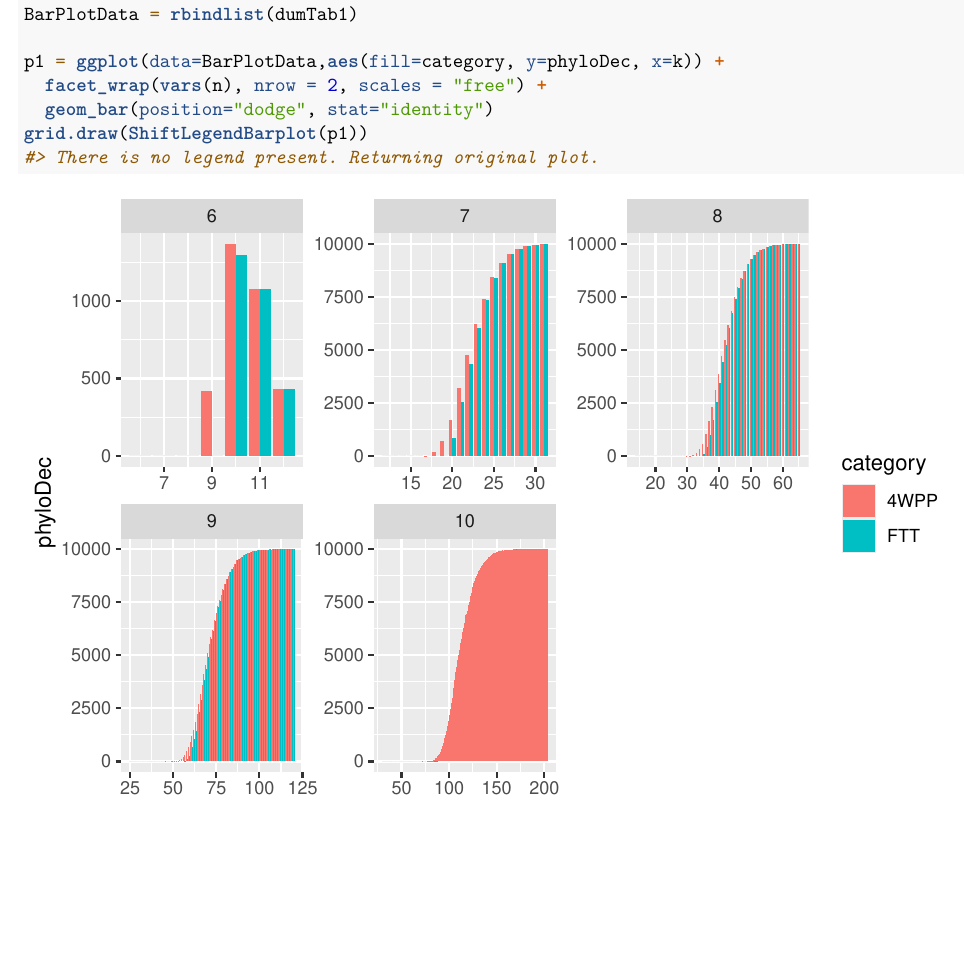
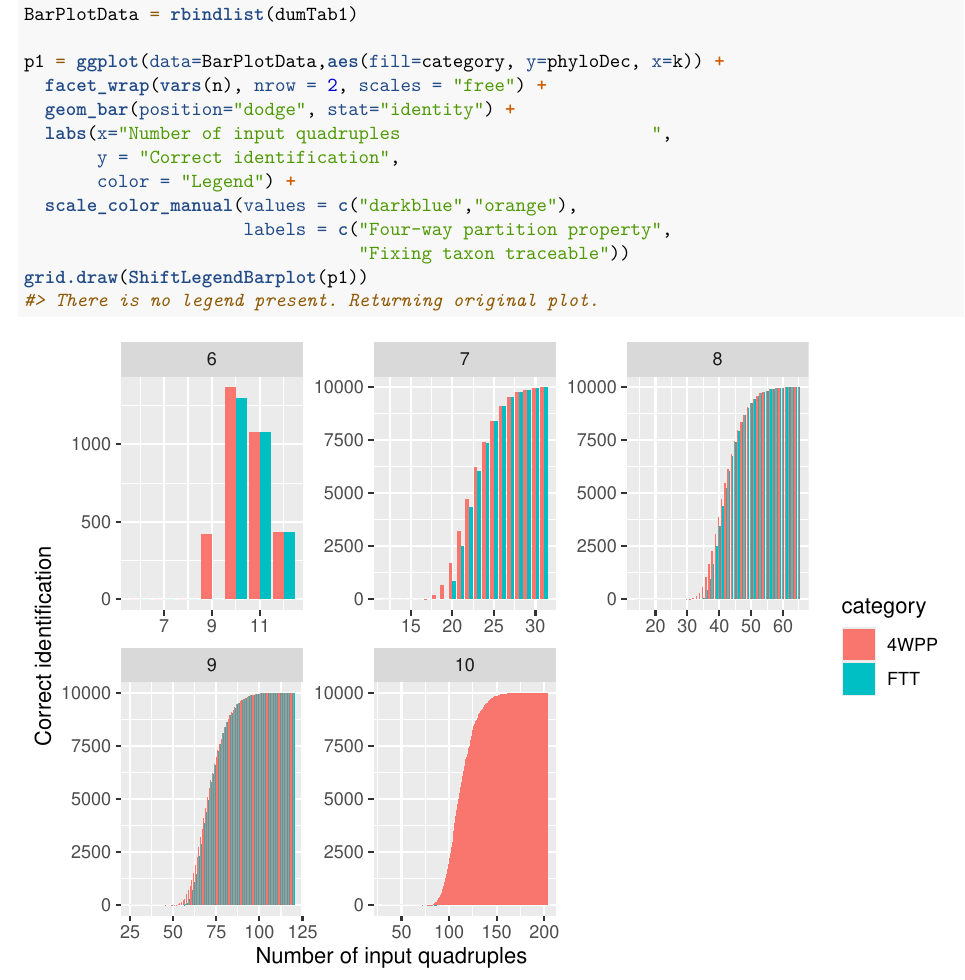
Before and after one commit to pottj/FixingTaxonTraceability_Simulation, an R Markdown document (scripts/03_1_EvaluationTest.Rmd): part of page 3 of 11, cut so that both start at the same text, the shorter picture padded with empty space. Rendered offline with R 4.5, knitr and Pandoc, then LaTeX, with nearby package versions.

Commit message:
update summary

````diff
--- a/scripts/03_1_EvaluationTest.Rmd
+++ b/scripts/03_1_EvaluationTest.Rmd
@@ -126,7 +126,13 @@ BarPlotData = rbindlist(dumTab1)
 
 p1 = ggplot(data=BarPlotData,aes(fill=category, y=phyloDec, x=k)) +
   facet_wrap(vars(n), nrow = 2, scales = "free") +
-  geom_bar(position="dodge", stat="identity")
+  geom_bar(position="dodge", stat="identity") +
+  labs(x="Number of input quadruples                        ",
+       y = "Correct identification",
+       color = "Legend") +
+  scale_color_manual(values = c("darkblue","orange"),
+                     labels = c("Four-way partition property",
+                                "Fixing taxon traceable"))
 grid.draw(ShiftLegendBarplot(p1))
 
 ```
````
